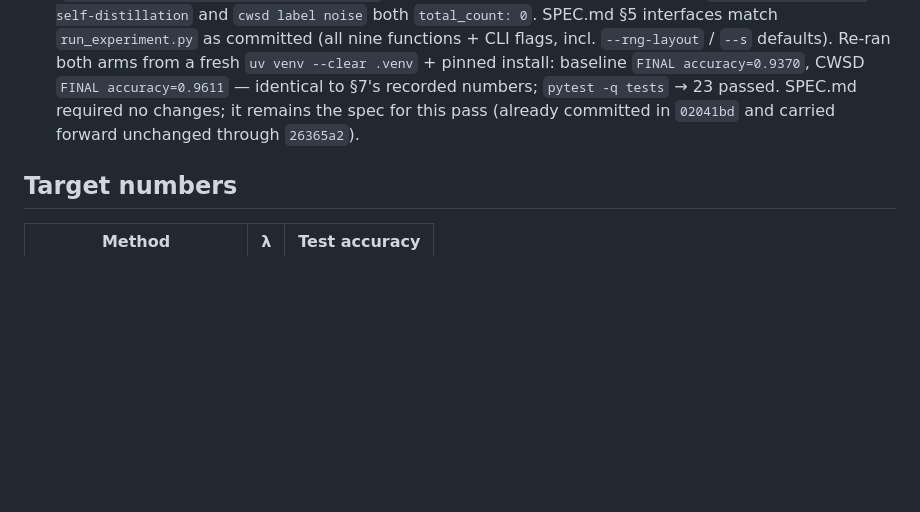
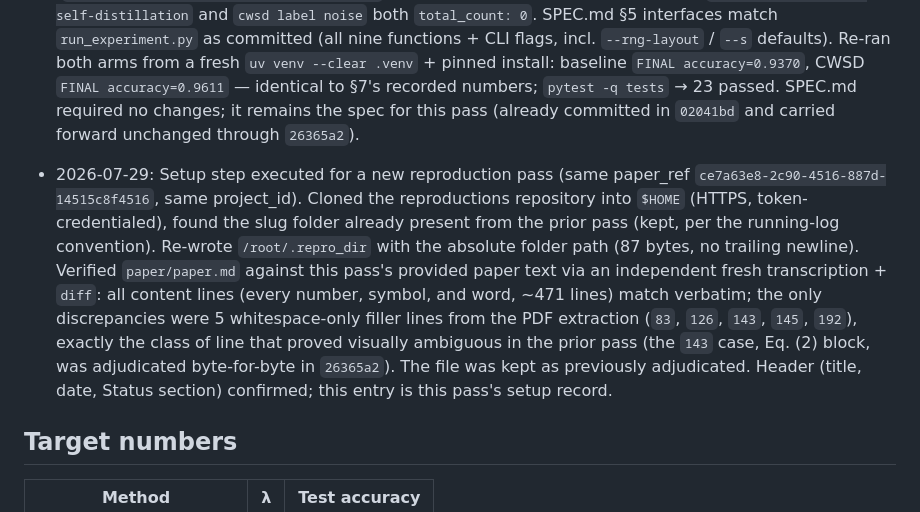
Before and after one commit to coleh-cm/auto-reproductions, a Markdown page: confidence-weighted-self-distillation-for-learning-under-label/REPRODUCTION.md, the part around the change. Drawn GitHub-style; blank space fills up the shorter version.

Commit message:
Re-assert workspace for new run: .repro_dir refreshed, paper.md verified verbatim (content lines exact; prior whitespace-filler adjudication kept)

```diff
--- a/confidence-weighted-self-distillation-for-learning-under-label/REPRODUCTION.md
+++ b/confidence-weighted-self-distillation-for-learning-under-label/REPRODUCTION.md
@@ -159,6 +159,21 @@ exercised here; the from-scratch environment was instead verified via a fresh
   it remains the spec for this pass (already committed in `02041bd` and carried
   forward unchanged through `26365a2`).
 
+- 2026-07-29: Setup step executed for a new reproduction pass (same paper_ref
+  `ce7a63e8-2c90-4516-887d-14515c8f4516`, same project_id). Cloned the
+  reproductions repository into `$HOME` (HTTPS, token-credentialed), found the
+  slug folder already present from the prior pass (kept, per the running-log
+  convention). Re-wrote `/root/.repro_dir` with the absolute folder path (87
+  bytes, no trailing newline). Verified `paper/paper.md` against this pass's
+  provided paper text via an independent fresh transcription + `diff`: all
+  content lines (every number, symbol, and word, ~471 lines) match verbatim;
+  the only discrepancies were 5 whitespace-only filler lines from the PDF
+  extraction (`83`, `126`, `143`, `145`, `192`), exactly the class of line
+  that proved visually ambiguous in the prior pass (the `143` case, Eq. (2)
+  block, was adjudicated byte-for-byte in `26365a2`). The file was kept as
+  previously adjudicated. Header (title, date, Status section) confirmed;
+  this entry is this pass's setup record.
+
 ## Target numbers
 
 | Method | λ | Test accuracy |
```
